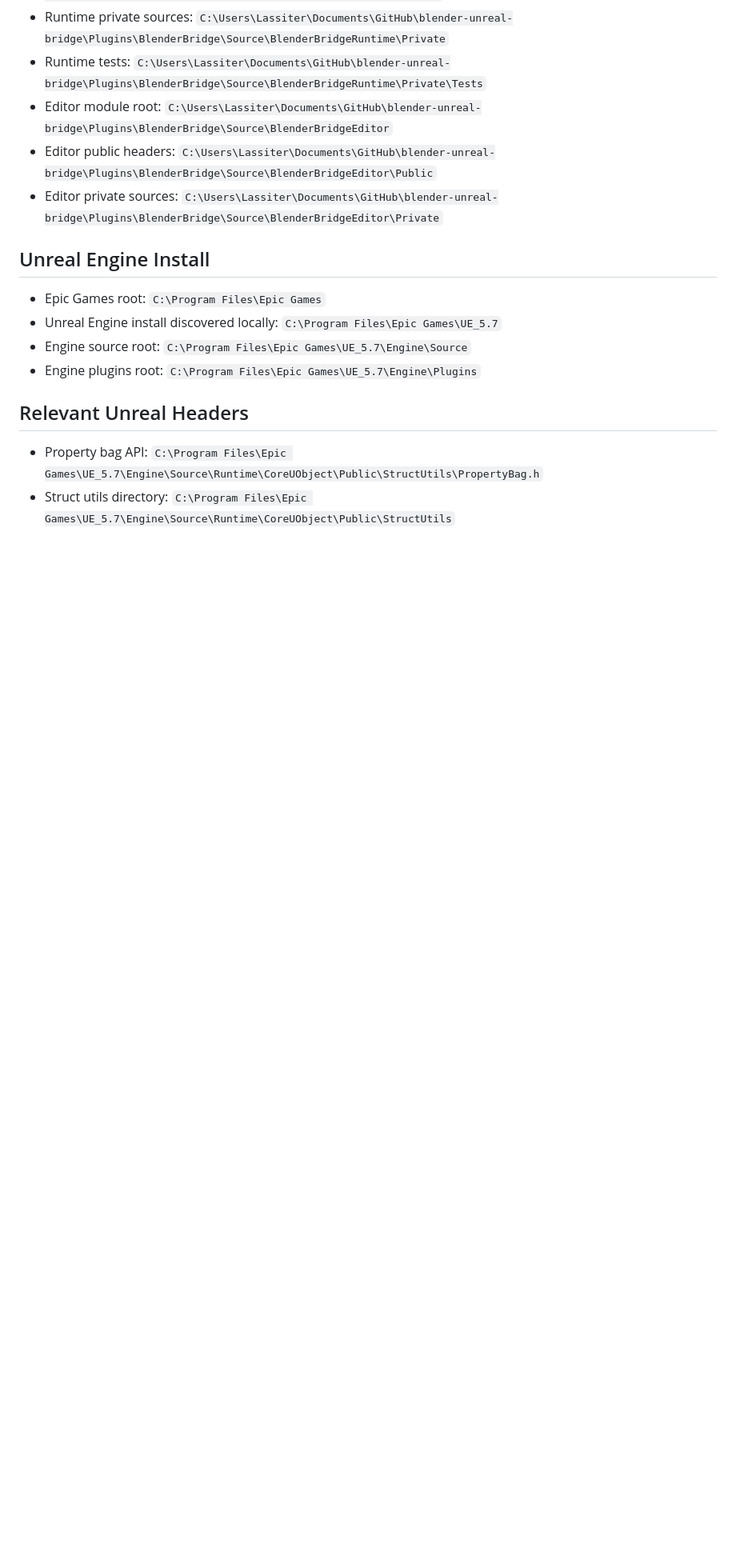
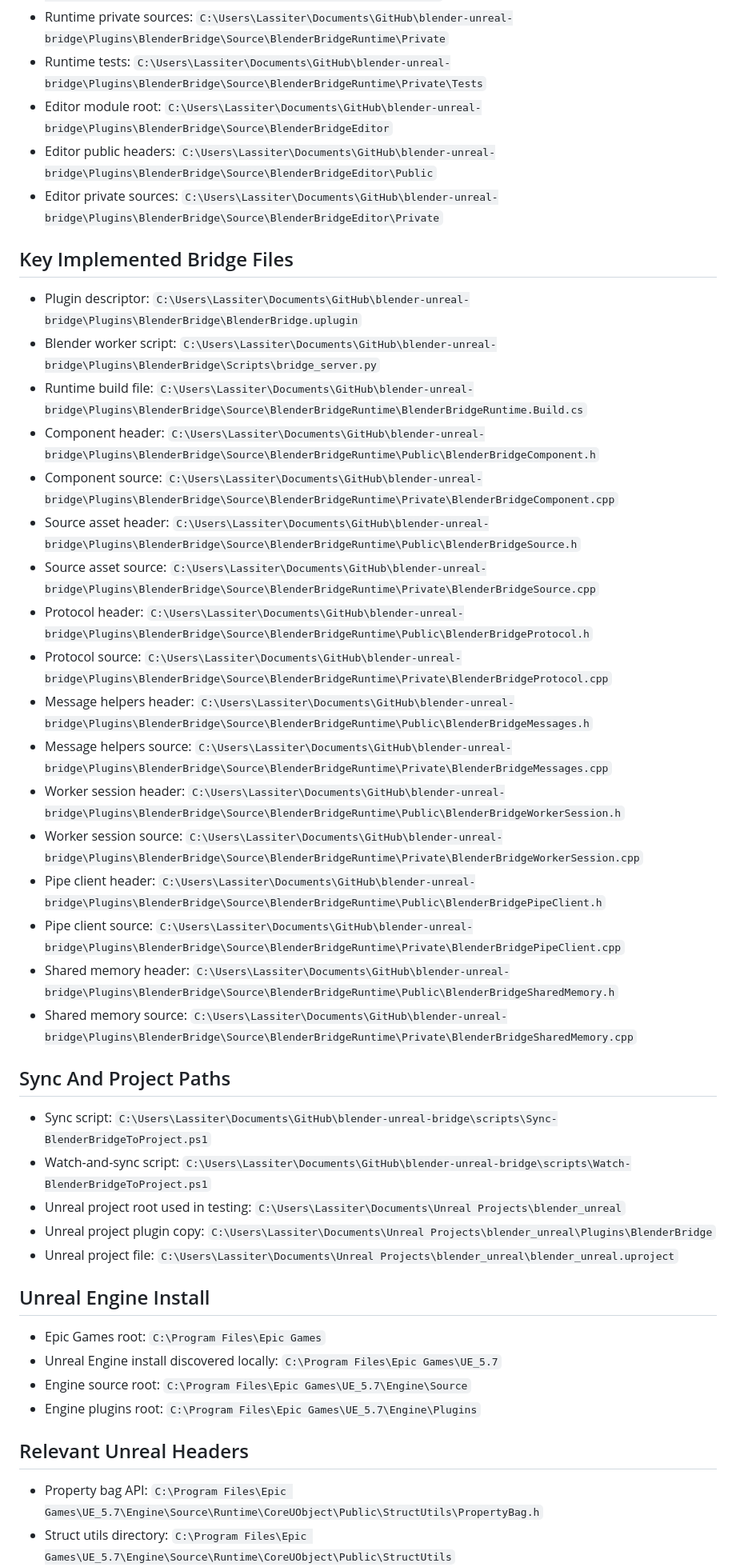
Before and after one commit to RedFXGit/blender-geometry-nodes-to-unreal-5.2-5.8, a Markdown page: PATHS.md, the part around one of its changes. Shown at 80% size. Rendered like a GitHub page; blank space fills up the shorter version.

```diff
--- a/PATHS.md
+++ b/PATHS.md
@@ -18,6 +22,34 @@ This file captures the relevant paths discovered so far for the Blender-to-Unrea
 - Editor module root: `C:\Users\Lassiter\Documents\GitHub\blender-unreal-bridge\Plugins\BlenderBridge\Source\BlenderBridgeEditor`
 - Editor public headers: `C:\Users\Lassiter\Documents\GitHub\blender-unreal-bridge\Plugins\BlenderBridge\Source\BlenderBridgeEditor\Public`
 - Editor private sources: `C:\Users\Lassiter\Documents\GitHub\blender-unreal-bridge\Plugins\BlenderBridge\Source\BlenderBridgeEditor\Private`
+
+## Key Implemented Bridge Files
+
+- Plugin descriptor: `C:\Users\Lassiter\Documents\GitHub\blender-unreal-bridge\Plugins\BlenderBridge\BlenderBridge.uplugin`
+- Blender worker script: `C:\Users\Lassiter\Documents\GitHub\blender-unreal-bridge\Plugins\BlenderBridge\Scripts\bridge_server.py`
+- Runtime build file: `C:\Users\Lassiter\Documents\GitHub\blender-unreal-bridge\Plugins\BlenderBridge\Source\BlenderBridgeRuntime\BlenderBridgeRuntime.Build.cs`
+- Component header: `C:\Users\Lassiter\Documents\GitHub\blender-unreal-bridge\Plugins\BlenderBridge\Source\BlenderBridgeRuntime\Public\BlenderBridgeComponent.h`
+- Component source: `C:\Users\Lassiter\Documents\GitHub\blender-unreal-bridge\Plugins\BlenderBridge\Source\BlenderBridgeRuntime\Private\BlenderBridgeComponent.cpp`
+- Source asset header: `C:\Users\Lassiter\Documents\GitHub\blender-unreal-bridge\Plugins\BlenderBridge\Source\BlenderBridgeRuntime\Public\BlenderBridgeSource.h`
+- Source asset source: `C:\Users\Lassiter\Documents\GitHub\blender-unreal-bridge\Plugins\BlenderBridge\Source\BlenderBridgeRuntime\Private\BlenderBridgeSource.cpp`
+- Protocol header: `C:\Users\Lassiter\Documents\GitHub\blender-unreal-bridge\Plugins\BlenderBridge\Source\BlenderBridgeRuntime\Public\BlenderBridgeProtocol.h`
+- Protocol source: `C:\Users\Lassiter\Documents\GitHub\blender-unreal-bridge\Plugins\BlenderBridge\Source\BlenderBridgeRuntime\Private\BlenderBridgeProtocol.cpp`
+- Message helpers header: `C:\Users\Lassiter\Documents\GitHub\blender-unreal-bridge\Plugins\BlenderBridge\Source\BlenderBridgeRuntime\Public\BlenderBridgeMessages.h`
+- Message helpers source: `C:\Users\Lassiter\Documents\GitHub\blender-unreal-bridge\Plugins\BlenderBridge\Source\BlenderBridgeRuntime\Private\BlenderBridgeMessages.cpp`
+- Worker session header: `C:\Users\Lassiter\Documents\GitHub\blender-unreal-bridge\Plugins\BlenderBridge\Source\BlenderBridgeRuntime\Public\BlenderBridgeWorkerSession.h`
+- Worker session source: `C:\Users\Lassiter\Documents\GitHub\blender-unreal-bridge\Plugins\BlenderBridge\Source\BlenderBridgeRuntime\Private\BlenderBridgeWorkerSession.cpp`
+- Pipe client header: `C:\Users\Lassiter\Documents\GitHub\blender-unreal-bridge\Plugins\BlenderBridge\Source\BlenderBridgeRuntime\Public\BlenderBridgePipeClient.h`
+- Pipe client source: `C:\Users\Lassiter\Documents\GitHub\blender-unreal-bridge\Plugins\BlenderBridge\Source\BlenderBridgeRuntime\Private\BlenderBridgePipeClient.cpp`
+- Shared memory header: `C:\Users\Lassiter\Documents\GitHub\blender-unreal-bridge\Plugins\BlenderBridge\Source\BlenderBridgeRuntime\Public\BlenderBridgeSharedMemory.h`
+- Shared memory source: `C:\Users\Lassiter\Documents\GitHub\blender-unreal-bridge\Plugins\BlenderBridge\Source\BlenderBridgeRuntime\Private\BlenderBridgeSharedMemory.cpp`
+
+## Sync And Project Paths
+
+- Sync script: `C:\Users\Lassiter\Documents\GitHub\blender-unreal-bridge\scripts\Sync-BlenderBridgeToProject.ps1`
+- Watch-and-sync script: `C:\Users\Lassiter\Documents\GitHub\blender-unreal-bridge\scripts\Watch-BlenderBridgeToProject.ps1`
+- Unreal project root used in testing: `C:\Users\Lassiter\Documents\Unreal Projects\blender_unreal`
+- Unreal project plugin copy: `C:\Users\Lassiter\Documents\Unreal Projects\blender_unreal\Plugins\BlenderBridge`
+- Unreal project file: `C:\Users\Lassiter\Documents\Unreal Projects\blender_unreal\blender_unreal.uproject`
 
 ## Unreal Engine Install
 
```
Also changed, not shown: other parts of PATHS.md (+7 -9 lines).
